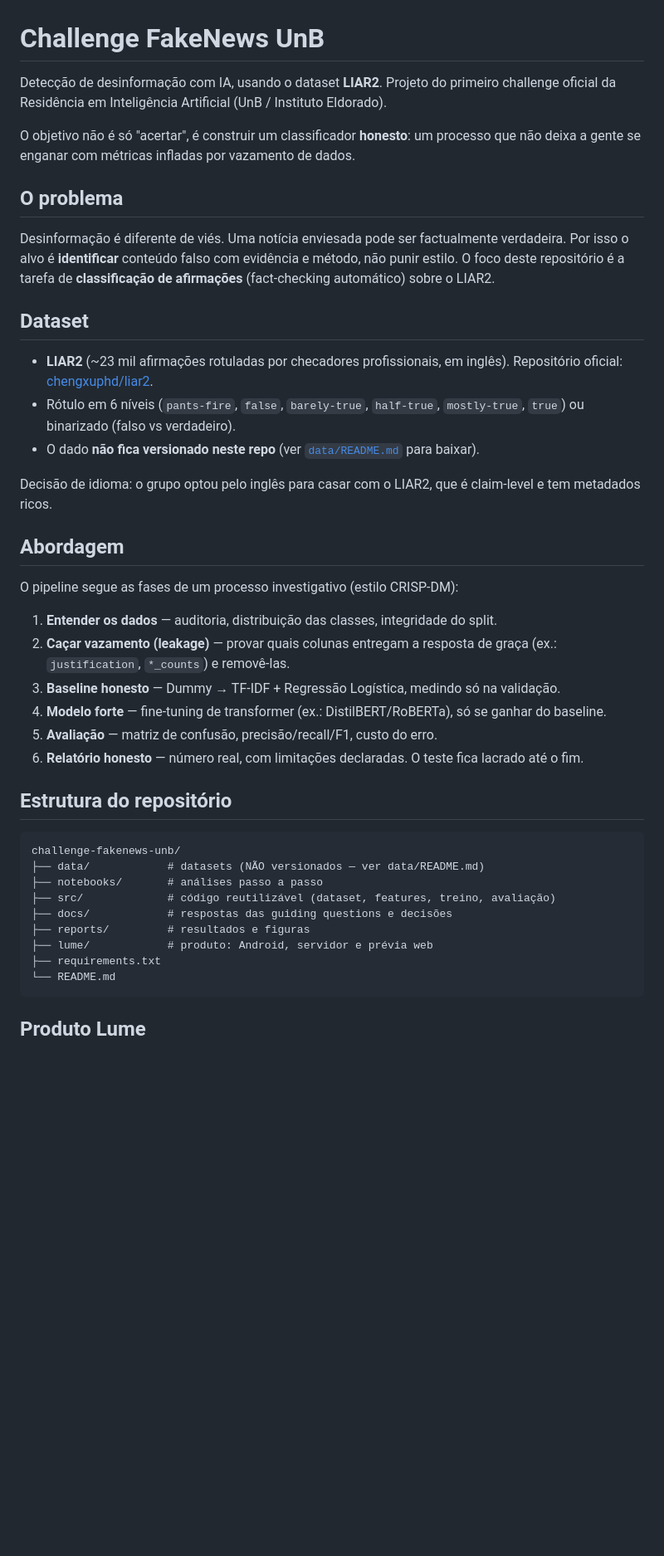
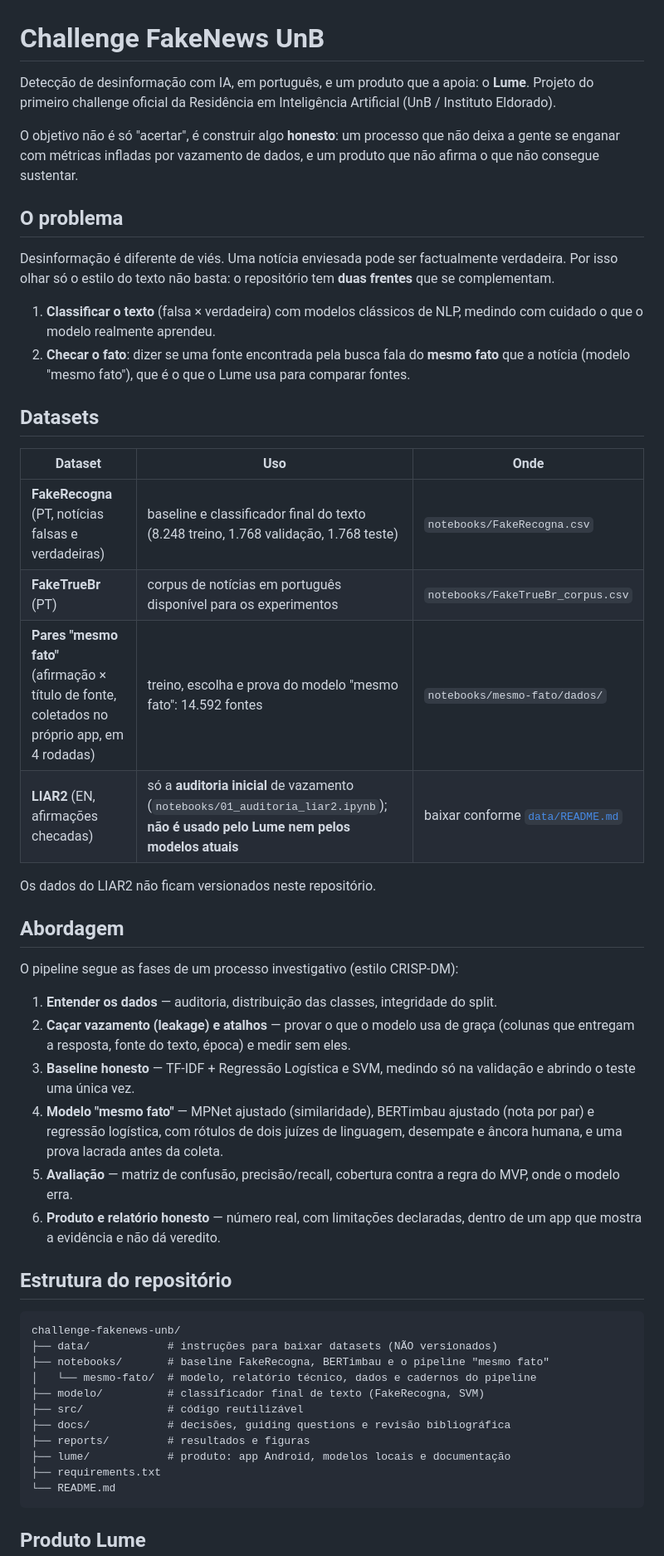
Before and after one commit to matheushpr94/challenge-fakenews-unb, a Markdown page: README.md, the part around one of its changes. Shown at 83% size. Drawn GitHub-style; blank space fills up the shorter version.

Commit message:
docs: corrige README da raiz (LIAR2 não é mais o dataset principal)
- Abertura e problema em português, com as duas frentes: classificar o
  texto e checar o fato ("mesmo fato").
- Datasets: FakeRecogna, FakeTrueBr, pares "mesmo fato"; LIAR2 só na
  auditoria inicial e não usado pelo Lume.
- Resultados com números dos próprios notebooks e relatório do modelo.
- Decisões e limitações atualizadas.

Co-Authored-By: Claude Sonnet 5.5 <noreply@anthropic.com>

````diff
--- a/README.md
+++ b/README.md
@@ -1,42 +1,50 @@
 # Challenge FakeNews UnB
 
-Detecção de desinformação com IA, usando o dataset **LIAR2**. Projeto do primeiro challenge oficial da Residência em Inteligência Artificial (UnB / Instituto Eldorado).
+Detecção de desinformação com IA, em português, e um produto que a apoia: o **Lume**. Projeto do primeiro challenge oficial da Residência em Inteligência Artificial (UnB / Instituto Eldorado).
 
-O objetivo não é só "acertar", é construir um classificador **honesto**: um processo que não deixa a gente se enganar com métricas infladas por vazamento de dados.
+O objetivo não é só "acertar", é construir algo **honesto**: um processo que não deixa a gente se enganar com métricas infladas por vazamento de dados, e um produto que não afirma o que não consegue sustentar.
 
 ## O problema
 
-Desinformação é diferente de viés. Uma notícia enviesada pode ser factualmente verdadeira. Por isso o alvo é **identificar** conteúdo falso com evidência e método, não punir estilo. O foco deste repositório é a tarefa de **classificação de afirmações** (fact-checking automático) sobre o LIAR2.
+Desinformação é diferente de viés. Uma notícia enviesada pode ser factualmente verdadeira. Por isso olhar só o estilo do texto não basta: o repositório tem **duas frentes** que se complementam.
 
-## Dataset
+1. **Classificar o texto** (falsa × verdadeira) com modelos clássicos de NLP, medindo com cuidado o que o modelo realmente aprendeu.
+2. **Checar o fato**: dizer se uma fonte encontrada pela busca fala do **mesmo fato** que a notícia (modelo "mesmo fato"), que é o que o Lume usa para comparar fontes.
 
-- **LIAR2** (~23 mil afirmações rotuladas por checadores profissionais, em inglês). Repositório oficial: [chengxuphd/liar2](https://github.com/chengxuphd/liar2).
-- Rótulo em 6 níveis (`pants-fire`, `false`, `barely-true`, `half-true`, `mostly-true`, `true`) ou binarizado (falso vs verdadeiro).
-- O dado **não fica versionado neste repo** (ver [`data/README.md`](data/README.md) para baixar).
+## Datasets
 
-Decisão de idioma: o grupo optou pelo inglês para casar com o LIAR2, que é claim-level e tem metadados ricos.
+| Dataset | Uso | Onde |
+|---|---|---|
+| **FakeRecogna** (PT, notícias falsas e verdadeiras) | baseline e classificador final do texto (8.248 treino, 1.768 validação, 1.768 teste) | `notebooks/FakeRecogna.csv` |
+| **FakeTrueBr** (PT) | corpus de notícias em português disponível para os experimentos | `notebooks/FakeTrueBr_corpus.csv` |
+| **Pares "mesmo fato"** (afirmação × título de fonte, coletados no próprio app, em 4 rodadas) | treino, escolha e prova do modelo "mesmo fato": 14.592 fontes | `notebooks/mesmo-fato/dados/` |
+| **LIAR2** (EN, afirmações checadas) | só a **auditoria inicial** de vazamento (`notebooks/01_auditoria_liar2.ipynb`); **não é usado pelo Lume nem pelos modelos atuais** | baixar conforme [`data/README.md`](data/README.md) |
+
+Os dados do LIAR2 não ficam versionados neste repositório.
 
 ## Abordagem
 
 O pipeline segue as fases de um processo investigativo (estilo CRISP-DM):
 
 1. **Entender os dados** — auditoria, distribuição das classes, integridade do split.
-2. **Caçar vazamento (leakage)** — provar quais colunas entregam a resposta de graça (ex.: `justification`, `*_counts`) e removê-las.
-3. **Baseline honesto** — Dummy → TF-IDF + Regressão Logística, medindo só na validação.
-4. **Modelo forte** — fine-tuning de transformer (ex.: DistilBERT/RoBERTa), só se ganhar do baseline.
-5. **Avaliação** — matriz de confusão, precisão/recall/F1, custo do erro.
-6. **Relatório honesto** — número real, com limitações declaradas. O teste fica lacrado até o fim.
+2. **Caçar vazamento (leakage) e atalhos** — provar o que o modelo usa de graça (colunas que entregam a resposta, fonte do texto, época) e medir sem eles.
+3. **Baseline honesto** — TF-IDF + Regressão Logística e SVM, medindo só na validação e abrindo o teste uma única vez.
+4. **Modelo "mesmo fato"** — MPNet ajustado (similaridade), BERTimbau ajustado (nota por par) e regressão logística, com rótulos de dois juízes de linguagem, desempate e âncora humana, e uma prova lacrada antes da coleta.
+5. **Avaliação** — matriz de confusão, precisão/recall, cobertura contra a regra do MVP, onde o modelo erra.
+6. **Produto e relatório honesto** — número real, com limitações declaradas, dentro de um app que mostra a evidência e não dá veredito.
 
 ## Estrutura do repositório
 
 ```
 challenge-fakenews-unb/
-├── data/            # datasets (NÃO versionados — ver data/README.md)
-├── notebooks/       # análises passo a passo
-├── src/             # código reutilizável (dataset, features, treino, avaliação)
-├── docs/            # respostas das guiding questions e decisões
+├── data/            # instruções para baixar datasets (NÃO versionados)
+├── notebooks/       # baseline FakeRecogna, BERTimbau e o pipeline "mesmo fato"
+│   └── mesmo-fato/  # modelo, relatório técnico, dados e cadernos do pipeline
+├── modelo/          # classificador final de texto (FakeRecogna, SVM)
+├── src/             # código reutilizável
+├── docs/            # decisões, guiding questions e revisão bibliográfica
 ├── reports/         # resultados e figuras
-├── lume/            # produto: Android, servidor e prévia web
+├── lume/            # produto: app Android, modelos locais e documentação
 ├── requirements.txt
 └── README.md
 ```
````
Also changed, not shown: other parts of README.md (+14 -10 lines).
